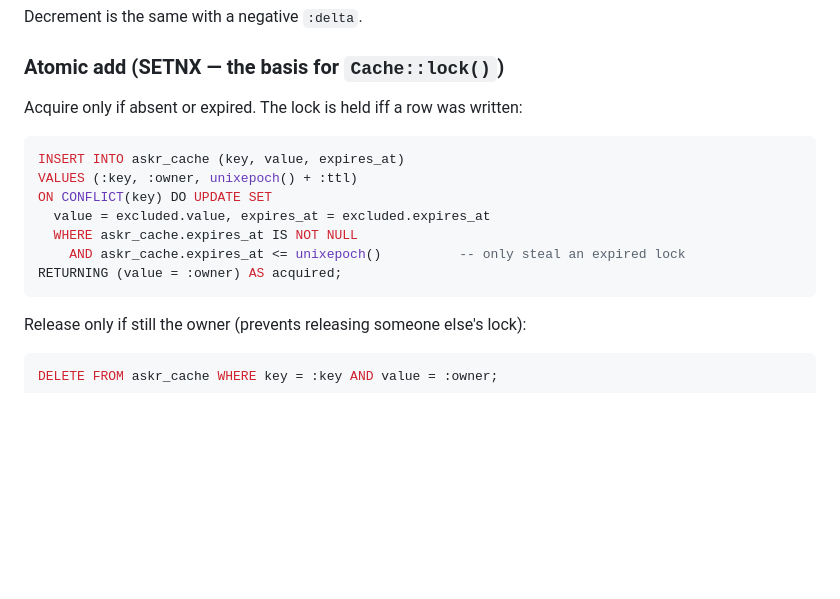
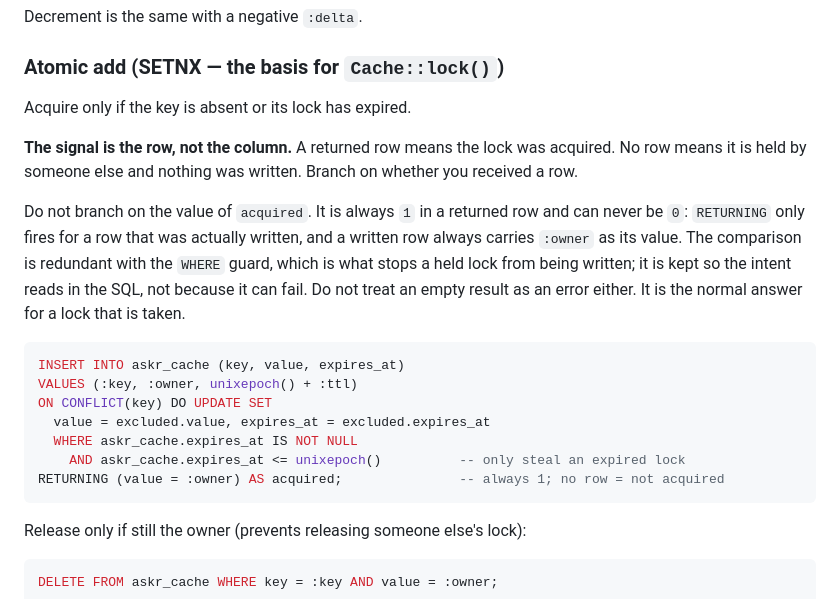
Before and after one commit to kwhorne/sql-anywhere, a Markdown page: docs/contracts/CACHE_CONTRACT.md, the part around the change. Drawn GitHub-style; blank space fills up the shorter version.

````diff
--- a/docs/contracts/CACHE_CONTRACT.md
+++ b/docs/contracts/CACHE_CONTRACT.md
@@ -92,7 +92,19 @@ Decrement is the same with a negative `:delta`.
 
 ### Atomic add (SETNX — the basis for `Cache::lock()`)
 
-Acquire only if absent or expired. The lock is held iff a row was written:
+Acquire only if the key is absent or its lock has expired.
+
+**The signal is the row, not the column.** A returned row means the lock was
+acquired. No row means it is held by someone else and nothing was written.
+Branch on whether you received a row.
+
+Do not branch on the value of `acquired`. It is always `1` in a returned row and
+can never be `0`: `RETURNING` only fires for a row that was actually written, and
+a written row always carries `:owner` as its value. The comparison is redundant
+with the `WHERE` guard, which is what stops a held lock from being written; it is
+kept so the intent reads in the SQL, not because it can fail. Do not treat an
+empty result as an error either. It is the normal answer for a lock that is
+taken.
 
 ```sql
 INSERT INTO askr_cache (key, value, expires_at)
@@ -101,7 +113,7 @@ ON CONFLICT(key) DO UPDATE SET
   value = excluded.value, expires_at = excluded.expires_at
   WHERE askr_cache.expires_at IS NOT NULL
     AND askr_cache.expires_at <= unixepoch()          -- only steal an expired lock
-RETURNING (value = :owner) AS acquired;
+RETURNING (value = :owner) AS acquired;               -- always 1; no row = not acquired
 ```
 
 Release only if still the owner (prevents releasing someone else's lock):
````
Also changed, not shown: CHANGELOG.md (+11 -0 lines).
